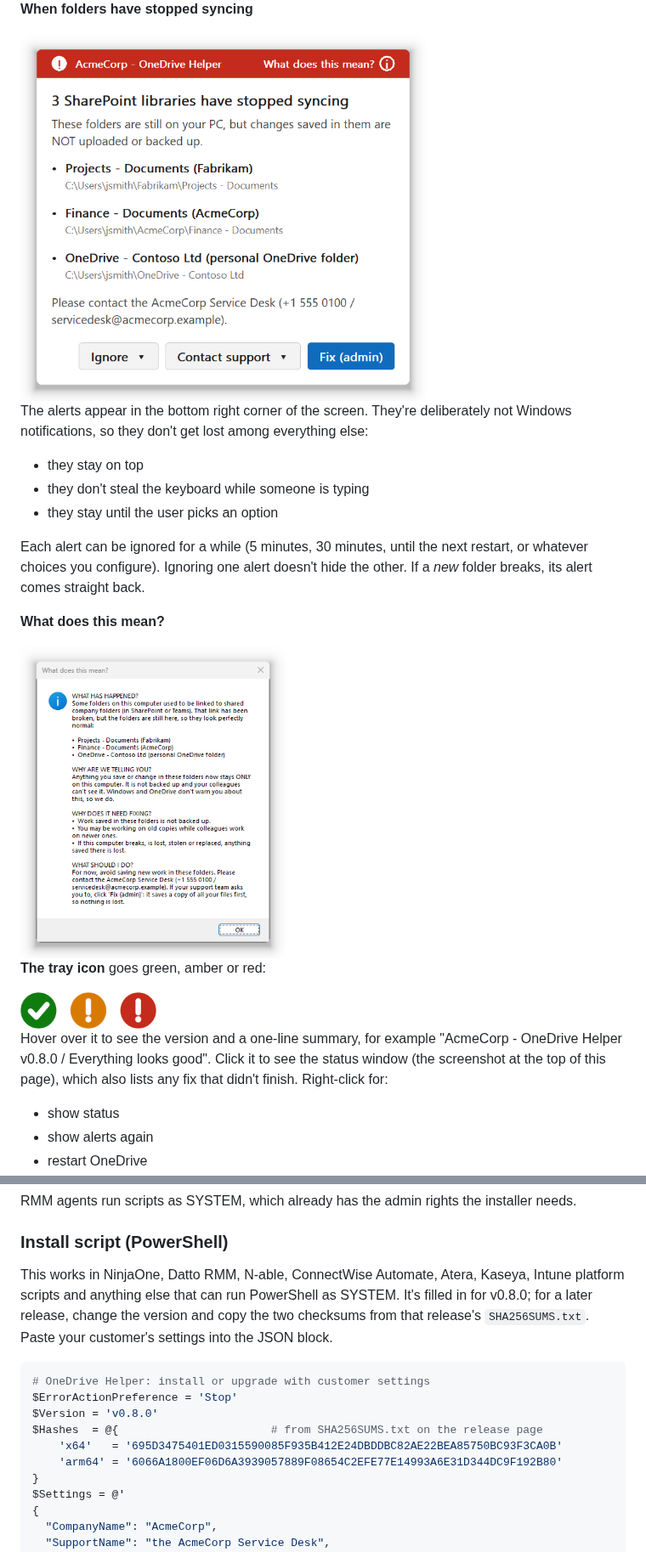
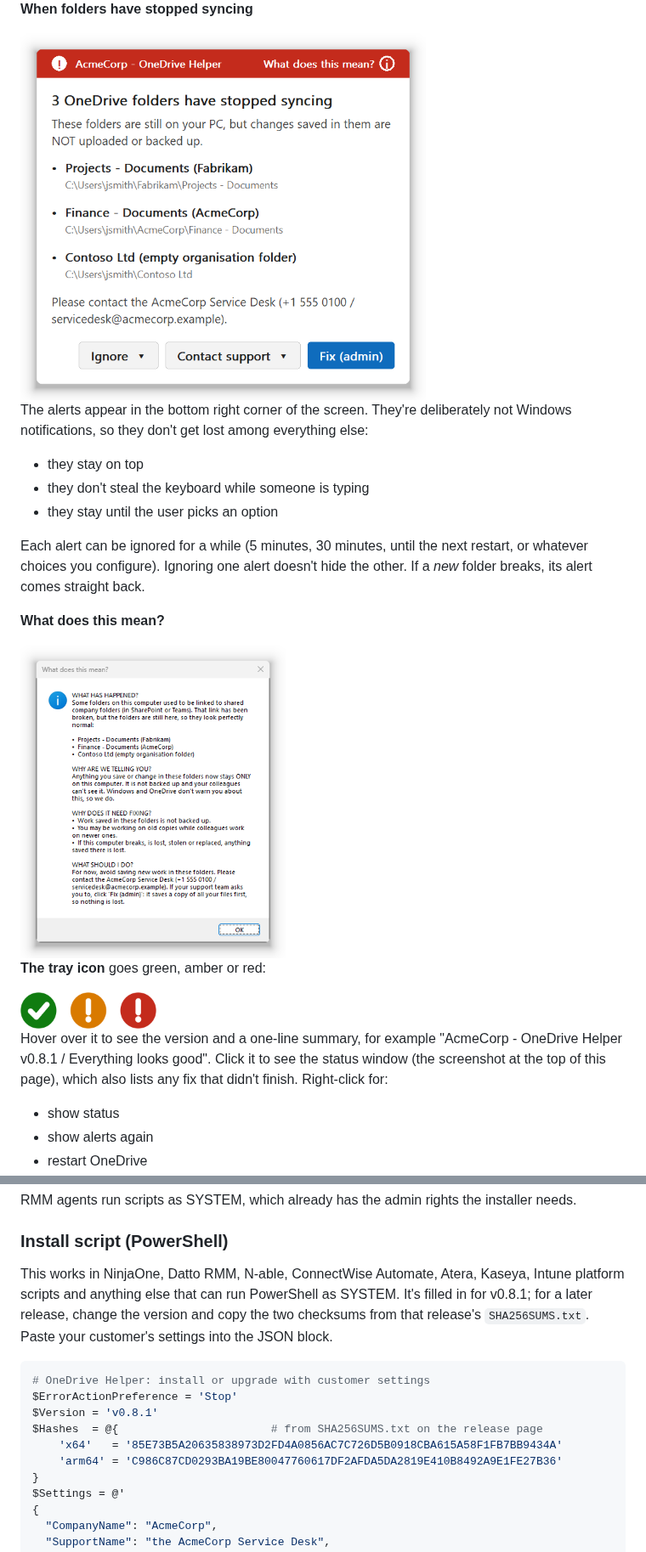
Before and after one commit to denismcapple/OneDriveHelper, a Markdown page: README.md, 2 parts joined by grey strips. Shown at 85% size. GitHub-like rendering; pictures changed too: docs/images/alert-folders-not-syncing.png, docs/images/what-does-this-mean.png.

````diff
--- a/README.md
+++ b/README.md
@@ -70,7 +73,7 @@ Each alert can be ignored for a while (5 minutes, 30 minutes, until the next res
 
 <img src="docs/images/tray-icons.png" width="160" alt="Tray icons: green tick, amber and red exclamation marks">
 
-Hover over it to see the version and a one-line summary, for example "AcmeCorp - OneDrive Helper v0.8.0 / Everything looks good". Click it to see the status window (the screenshot at the top of this page), which also lists any fix that didn't finish. Right-click for:
+Hover over it to see the version and a one-line summary, for example "AcmeCorp - OneDrive Helper v0.8.1 / Everything looks good". Click it to see the status window (the screenshot at the top of this page), which also lists any fix that didn't finish. Right-click for:
 
 * show status
 * show alerts again
@@ -267,15 +270,15 @@ RMM agents run scripts as SYSTEM, which already has the admin rights the install
 
 ### Install script (PowerShell)
 
-This works in NinjaOne, Datto RMM, N-able, ConnectWise Automate, Atera, Kaseya, Intune platform scripts and anything else that can run PowerShell as SYSTEM. It's filled in for v0.8.0; for a later release, change the version and copy the two checksums from that release's `SHA256SUMS.txt`. Paste your customer's settings into the JSON block.
+This works in NinjaOne, Datto RMM, N-able, ConnectWise Automate, Atera, Kaseya, Intune platform scripts and anything else that can run PowerShell as SYSTEM. It's filled in for v0.8.1; for a later release, change the version and copy the two checksums from that release's `SHA256SUMS.txt`. Paste your customer's settings into the JSON block.
 
 ```powershell
 # OneDrive Helper: install or upgrade with customer settings
 $ErrorActionPreference = 'Stop'
-$Version = 'v0.8.0'
+$Version = 'v0.8.1'
 $Hashes  = @{                       # from SHA256SUMS.txt on the release page
-    'x64'   = '695D3475401ED0315590085F935B412E24DBDDBC82AE22BEA85750BC93F3CA0B'
-    'arm64' = '6066A1800EF06D6A3939057889F08654C2EFE77E14993A6E31D344DC9F192B80'
+    'x64'   = '85E73B5A20635838973D2FD4A0856AC7C726D5B0918CBA615A58F1FB7BB9434A'
+    'arm64' = 'C986C87CD0293BA19BE80047760617DF2AFDA5DA2819E410B8492A9E1FE27B36'
 }
 $Settings = @'
 {
````
Also changed, not shown: other parts of README.md (+7 -5 lines), docs/images/status-problems.png, 10 other files.
